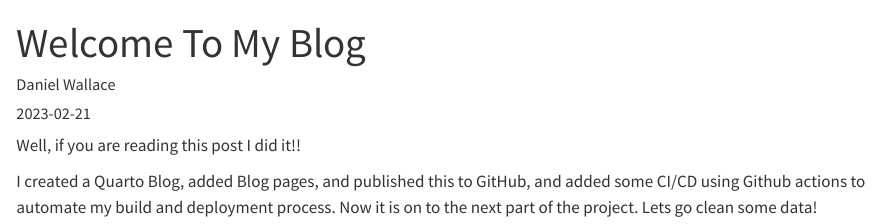
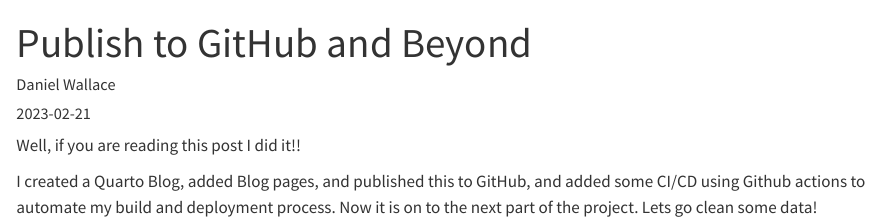
Before and after one commit to wallacedanielk/Blog, a Quarto document (posts/i-think-it-worked/index.qmd): the page in a window 1100 px wide, from its top. Rendered offline with R 4.5, knitr and Pandoc in place of Quarto, with nearby package versions.

Commit message:
update blog post

```diff
--- a/posts/i-think-it-worked/index.qmd
+++ b/posts/i-think-it-worked/index.qmd
@@ -1,5 +1,5 @@
 ---
-title: "Welcome To My Blog"
+title: "Publish to GitHub and Beyond"
 author: "Daniel Wallace"
 date: "2023-02-21"
 categories: [github]
```
